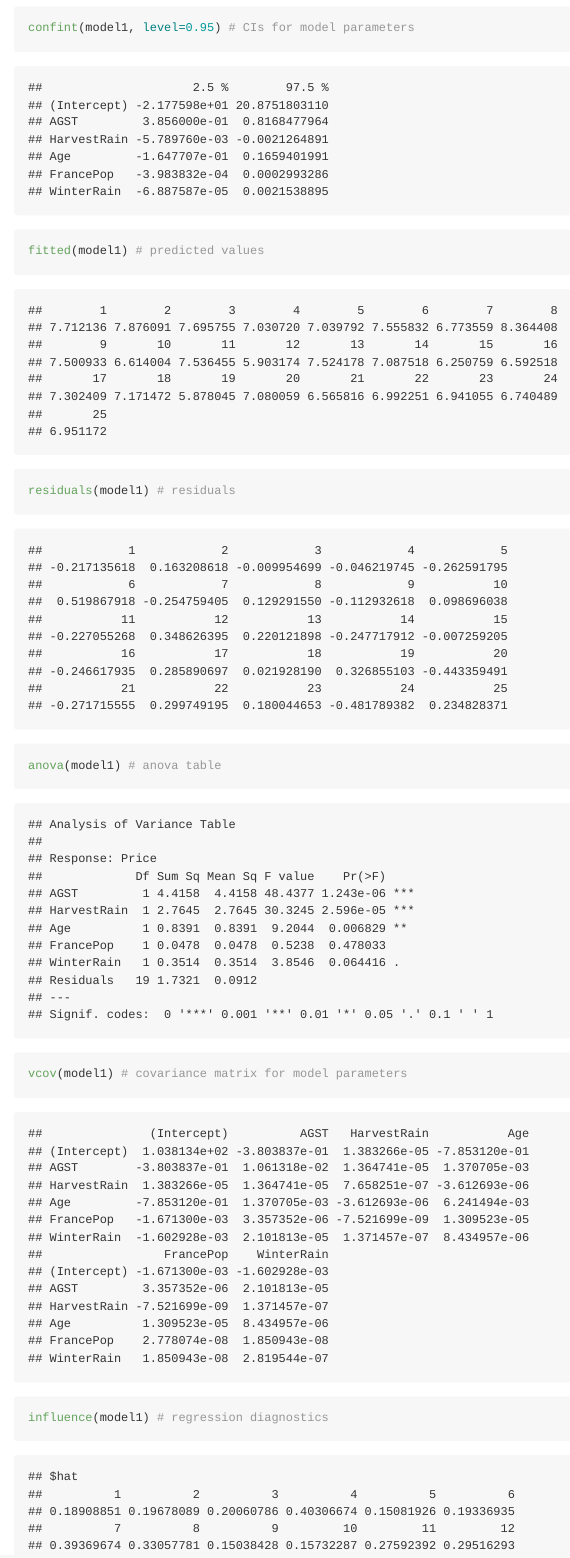
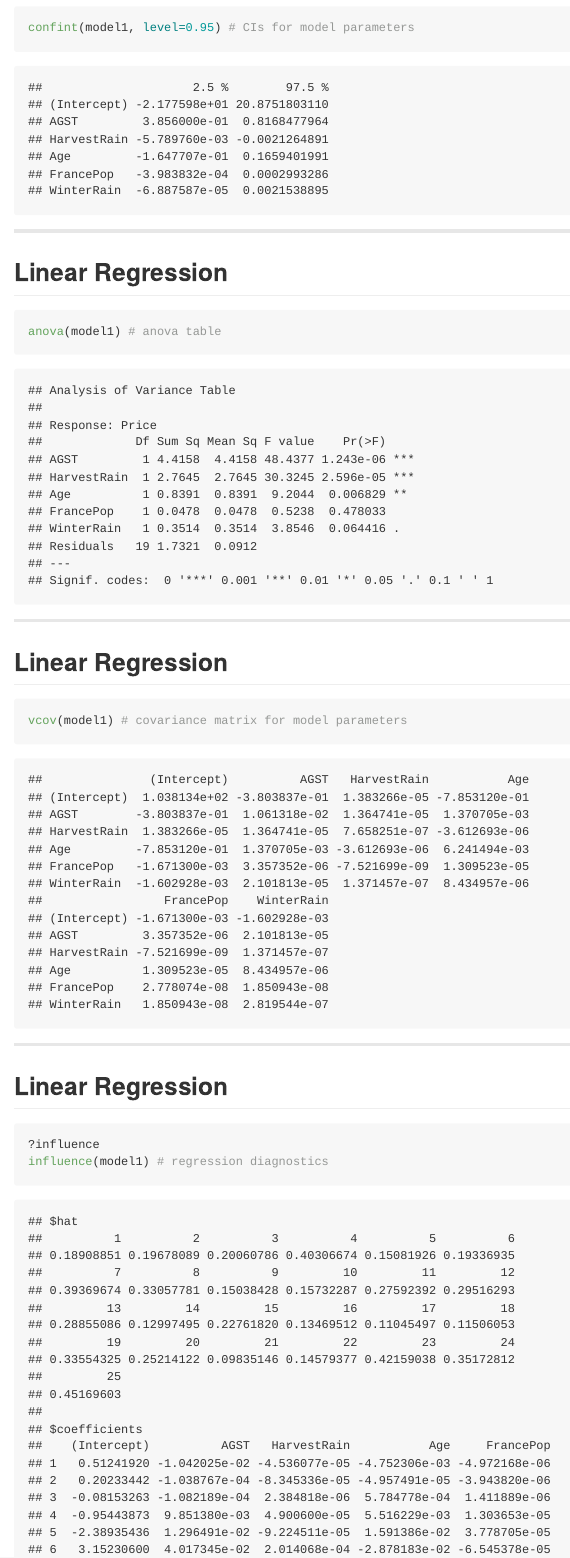
Before and after one commit to suensummit/lightning-talk-rladies-20150703, an R Markdown document (index.Rmd): the page in a window 1100 px wide, from 3130 px down before the commit and from 3060 px down after it, so that both start at the same text. The pictures show the output file index.md that the author committed with the source, drawn offline in the style of GitHub.

Commit message:
publishing deck

````diff
--- a/index.Rmd
+++ b/index.Rmd
@@ -58,9 +58,28 @@ plot(model1)
 ```{r}
 coefficients(model1) # model coefficients
 confint(model1, level=0.95) # CIs for model parameters
-fitted(model1) # predicted values
-residuals(model1) # residuals
+```
+
+---
+
+## Linear Regression
+
+```{r}
 anova(model1) # anova table
+```
+
+---
+## Linear Regression
+
+```{r}
 vcov(model1) # covariance matrix for model parameters
+```
+
+---
+
+## Linear Regression
+
+```{r}
+?influence
 influence(model1) # regression diagnostics
 ```
````
Also changed, not shown: assets/fig/unnamed-chunk-4-1.png, index.html, index.md, index.Rmd (2 more changed lines).
